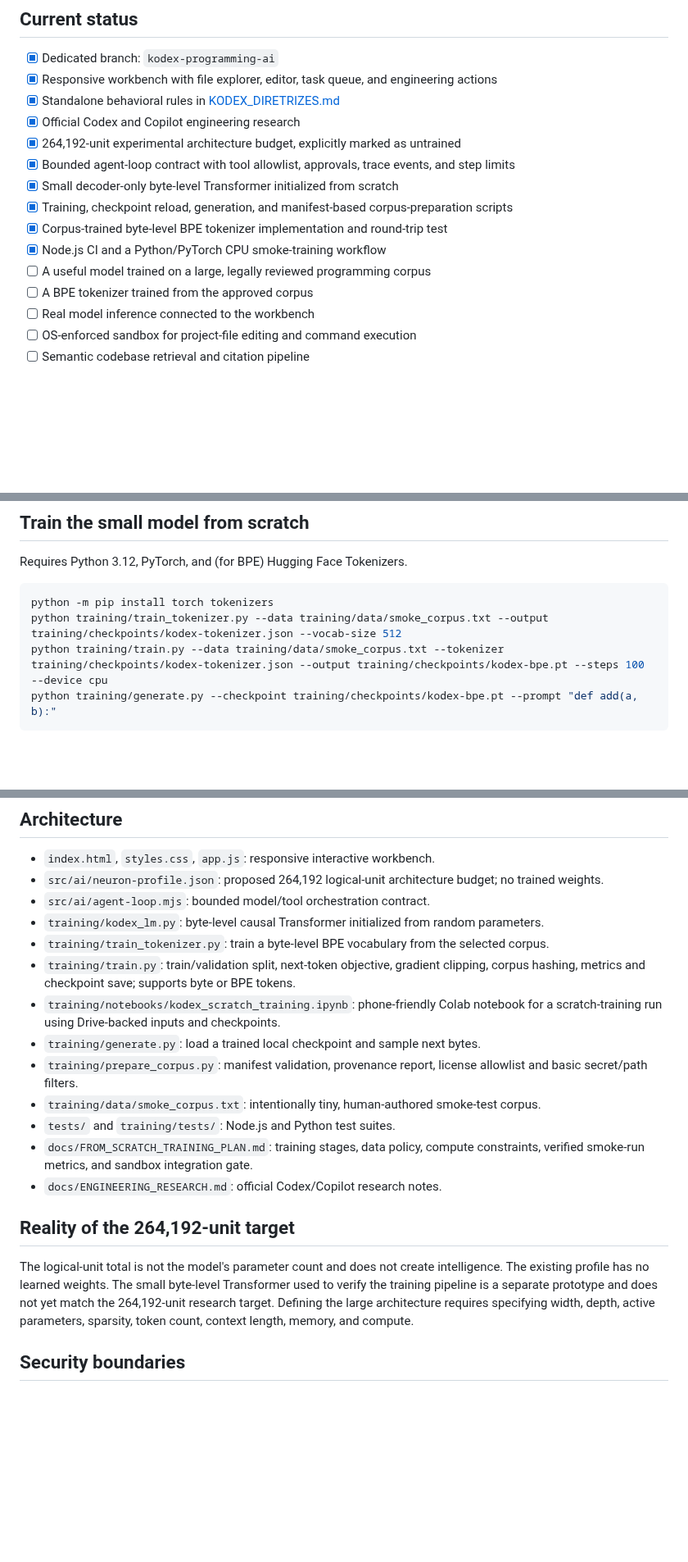
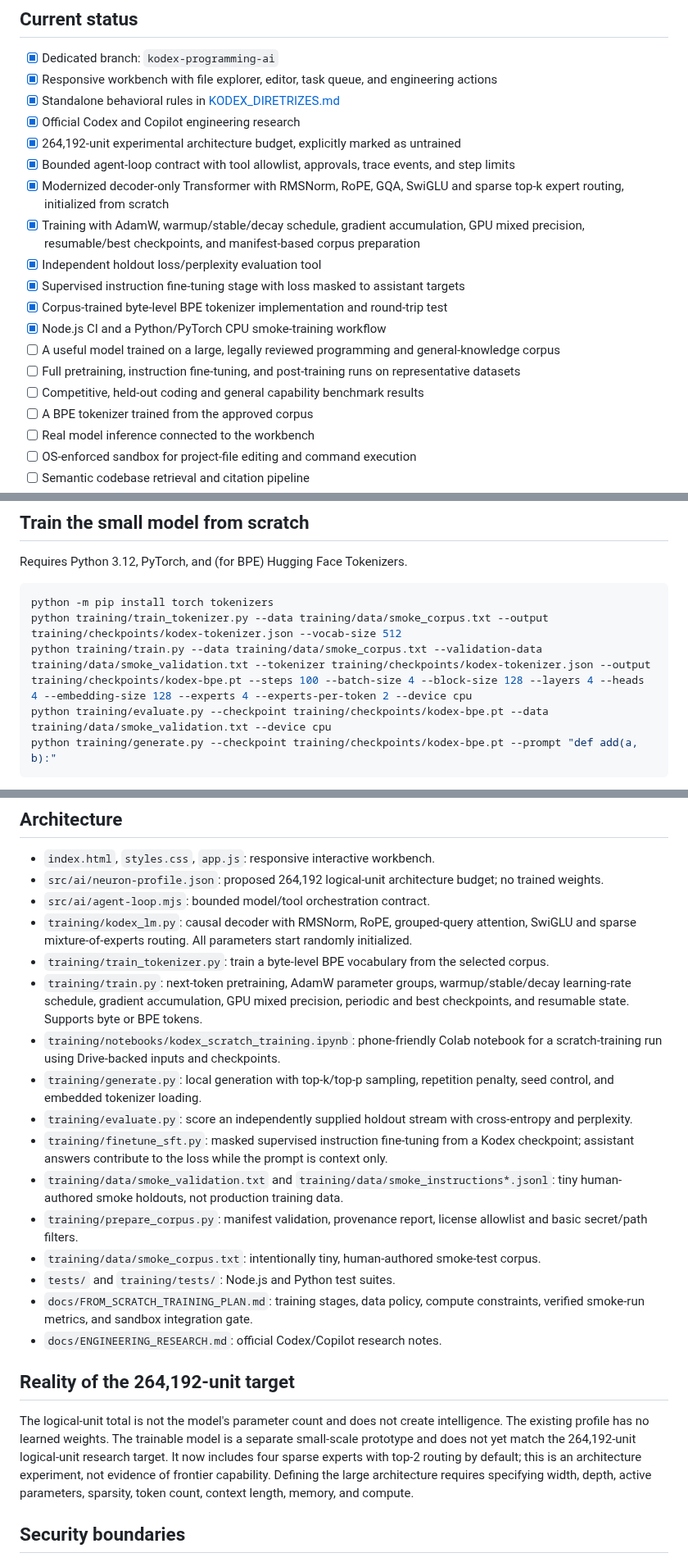
Before and after one commit to japaguimarassi-create/Security-lab, a Markdown page: README.md, 3 parts joined by grey strips. Shown at 82% size. Rendered like a GitHub page; blank space fills up the shorter version.

Commit message:
Document upgraded Kodex model and training stages

````diff
--- a/README.md
+++ b/README.md
@@ -10,11 +10,15 @@ Kodex is an experimental programming workspace and from-scratch language-model r
 - [x] Official Codex and Copilot engineering research
 - [x] 264,192-unit experimental architecture budget, explicitly marked as untrained
 - [x] Bounded agent-loop contract with tool allowlist, approvals, trace events, and step limits
-- [x] Small decoder-only byte-level Transformer initialized from scratch
-- [x] Training, checkpoint reload, generation, and manifest-based corpus-preparation scripts
+- [x] Modernized decoder-only Transformer with RMSNorm, RoPE, GQA, SwiGLU and sparse top-k expert routing, initialized from scratch
+- [x] Training with AdamW, warmup/stable/decay schedule, gradient accumulation, GPU mixed precision, resumable/best checkpoints, and manifest-based corpus preparation
+- [x] Independent holdout loss/perplexity evaluation tool
+- [x] Supervised instruction fine-tuning stage with loss masked to assistant targets
 - [x] Corpus-trained byte-level BPE tokenizer implementation and round-trip test
 - [x] Node.js CI and a Python/PyTorch CPU smoke-training workflow
-- [ ] A useful model trained on a large, legally reviewed programming corpus
+- [ ] A useful model trained on a large, legally reviewed programming and general-knowledge corpus
+- [ ] Full pretraining, instruction fine-tuning, and post-training runs on representative datasets
+- [ ] Competitive, held-out coding and general capability benchmark results
 - [ ] A BPE tokenizer trained from the approved corpus
 - [ ] Real model inference connected to the workbench
 - [ ] OS-enforced sandbox for project-file editing and command execution
@@ -36,7 +40,8 @@ Requires Python 3.12, PyTorch, and (for BPE) Hugging Face Tokenizers.
 ```sh
 python -m pip install torch tokenizers
 python training/train_tokenizer.py --data training/data/smoke_corpus.txt --output training/checkpoints/kodex-tokenizer.json --vocab-size 512
-python training/train.py --data training/data/smoke_corpus.txt --tokenizer training/checkpoints/kodex-tokenizer.json --output training/checkpoints/kodex-bpe.pt --steps 100 --device cpu
+python training/train.py --data training/data/smoke_corpus.txt --validation-data training/data/smoke_validation.txt --tokenizer training/checkpoints/kodex-tokenizer.json --output training/checkpoints/kodex-bpe.pt --steps 100 --batch-size 4 --block-size 128 --layers 4 --heads 4 --embedding-size 128 --experts 4 --experts-per-token 2 --device cpu
+python training/evaluate.py --checkpoint training/checkpoints/kodex-bpe.pt --data training/data/smoke_validation.txt --device cpu
 python training/generate.py --checkpoint training/checkpoints/kodex-bpe.pt --prompt "def add(a, b):"
 ```
 
@@ -74,11 +79,14 @@ The GitHub Actions workflow `.github/workflows/kodex-training-smoke.yml` runs a
 - `index.html`, `styles.css`, `app.js`: responsive interactive workbench.
 - `src/ai/neuron-profile.json`: proposed 264,192 logical-unit architecture budget; no trained weights.
 - `src/ai/agent-loop.mjs`: bounded model/tool orchestration contract.
-- `training/kodex_lm.py`: byte-level causal Transformer initialized from random parameters.
+- `training/kodex_lm.py`: causal decoder with RMSNorm, RoPE, grouped-query attention, SwiGLU and sparse mixture-of-experts routing. All parameters start randomly initialized.
 - `training/train_tokenizer.py`: train a byte-level BPE vocabulary from the selected corpus.
-- `training/train.py`: train/validation split, next-token objective, gradient clipping, corpus hashing, metrics and checkpoint save; supports byte or BPE tokens.
+- `training/train.py`: next-token pretraining, AdamW parameter groups, warmup/stable/decay learning-rate schedule, gradient accumulation, GPU mixed precision, periodic and best checkpoints, and resumable state. Supports byte or BPE tokens.
 - `training/notebooks/kodex_scratch_training.ipynb`: phone-friendly Colab notebook for a scratch-training run using Drive-backed inputs and checkpoints.
-- `training/generate.py`: load a trained local checkpoint and sample next bytes.
+- `training/generate.py`: local generation with top-k/top-p sampling, repetition penalty, seed control, and embedded tokenizer loading.
+- `training/evaluate.py`: score an independently supplied holdout stream with cross-entropy and perplexity.
+- `training/finetune_sft.py`: masked supervised instruction fine-tuning from a Kodex checkpoint; assistant answers contribute to the loss while the prompt is context only.
+- `training/data/smoke_validation.txt` and `training/data/smoke_instructions*.jsonl`: tiny human-authored smoke holdouts, not production training data.
 - `training/prepare_corpus.py`: manifest validation, provenance report, license allowlist and basic secret/path filters.
 - `training/data/smoke_corpus.txt`: intentionally tiny, human-authored smoke-test corpus.
 - `tests/` and `training/tests/`: Node.js and Python test suites.
@@ -87,7 +95,7 @@ The GitHub Actions workflow `.github/workflows/kodex-training-smoke.yml` runs a
 
 ## Reality of the 264,192-unit target
 
-The logical-unit total is not the model's parameter count and does not create intelligence. The existing profile has no learned weights. The small byte-level Transformer used to verify the training pipeline is a separate prototype and does not yet match the 264,192-unit research target. Defining the large architecture requires specifying width, depth, active parameters, sparsity, token count, context length, memory, and compute.
+The logical-unit total is not the model's parameter count and does not create intelligence. The existing profile has no learned weights. The trainable model is a separate small-scale prototype and does not yet match the 264,192-unit logical-unit research target. It now includes four sparse experts with top-2 routing by default; this is an architecture experiment, not evidence of frontier capability. Defining the large architecture requires specifying width, depth, active parameters, sparsity, token count, context length, memory, and compute.
 
 ## Security boundaries
 
````
